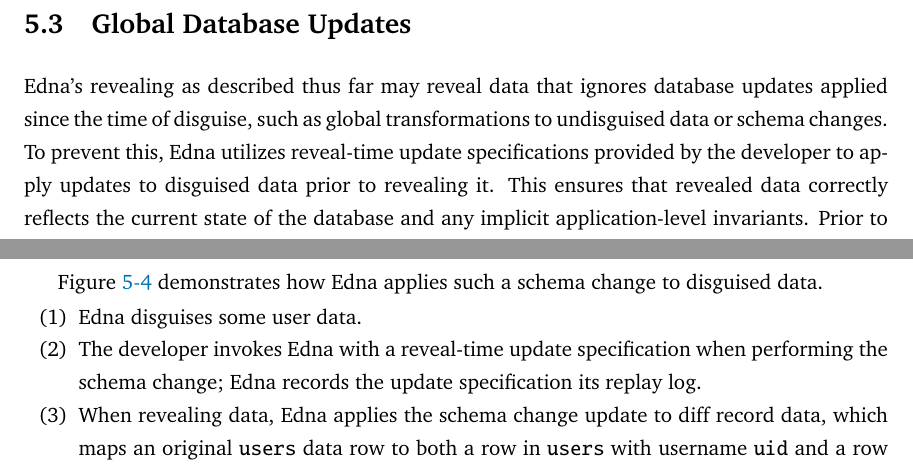
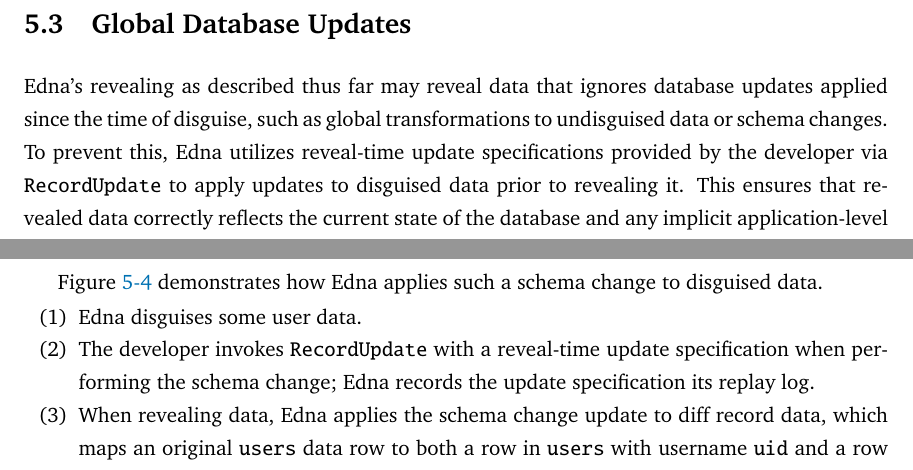
Before and after one commit to tslilyai/thesis, a LaTeX thesis (thesis/thesis.tex, which reads thesis/05-design.tex): two parts of pages 47 and 49 of 98, joined at a grey line, cut so that both start at the same text. Compiled offline with pdfLaTeX.

Commit message:
typo in S5

```diff
--- a/thesis/05-design.tex
+++ b/thesis/05-design.tex
@@ -300,9 +300,9 @@ database updates applied since the time of disguise, such as global
 transformations to un\xxed data or schema changes.
 %
 To prevent this, \sys utilizes reveal-time update specifications provided by the
-developer to apply updates to \xxed data prior to revealing it. This ensures
-that revealed data correctly reflects the current state of the database and any
-implicit application-level invariants.
+developer via \texttt{RecordUpdate} to apply updates to \xxed data prior to
+revealing it. This ensures that revealed data correctly reflects the current
+state of the database and any implicit application-level invariants.
 %
 Prior to revealing the updated data, \sys also performs consistency checks
 to guarantee adherence to internal database invariants, such as uniqueness
@@ -434,7 +434,7 @@ from \texttt{users}.
 Figure~\ref{f:update:mod} demonstrates how \sys applies such a schema change
 to disguised data.  \begin{enumerate}[nosep]
     \item[(1)] \sys disguises some user data.
-    \item[(2)] The developer invokes \sys with a reveal-time update
+    \item[(2)] The developer invokes \texttt{RecordUpdate} with a reveal-time update
         specification when
 performing the schema change; \sys records the update specification its replay log.
     \item[(3)] When revealing data, \sys applies the schema change update
```
Also changed, not shown: thesis/05-design-composition.tex (+5 -5 lines), thesis/thesis.pdf, thesis/05-design.tex (2 more changed lines).
